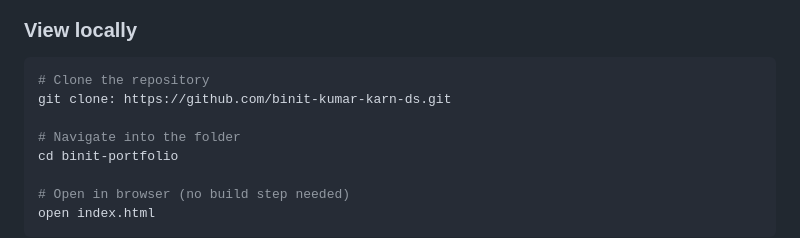
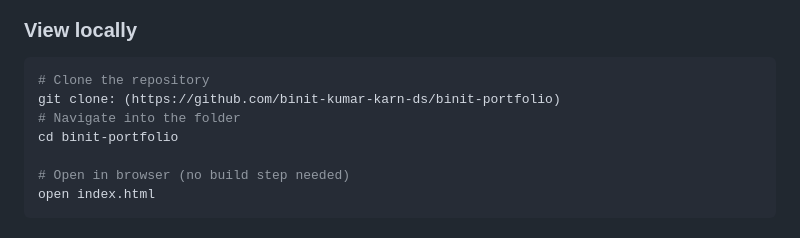
Before and after one commit to binit-kumar-karn-ds/binit-portfolio, a Markdown page: README.md, the part around the change. Rendered like a GitHub page.

Commit message:
Fix repository clone URL in README
Corrected the clone URL for the repository.

````diff
--- a/README.md
+++ b/README.md
@@ -68,8 +68,7 @@ binit-portfolio/
 
 ```bash
 # Clone the repository
-git clone: https://github.com/binit-kumar-karn-ds.git
-
+git clone: (https://github.com/binit-kumar-karn-ds/binit-portfolio)
 # Navigate into the folder
 cd binit-portfolio
 
````
